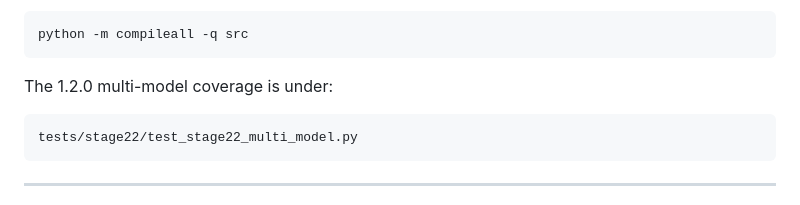
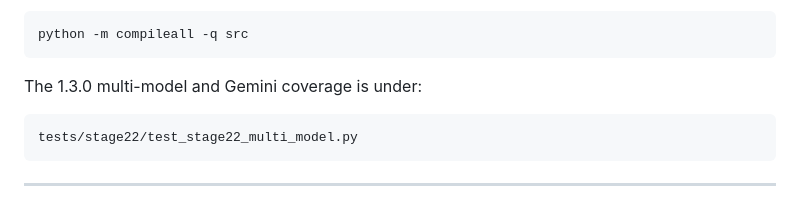
Before and after one commit to abdulrhmsnadel/beltu-agent-ai, a Markdown page: README.md, the part around the change. Rendered like a GitHub page.

Commit message:
align README test coverage wording with v1.3

````diff
--- a/README.md
+++ b/README.md
@@ -1110,7 +1110,7 @@ Run Python syntax compilation:
 python -m compileall -q src
 ```
 
-The 1.2.0 multi-model coverage is under:
+The 1.3.0 multi-model and Gemini coverage is under:
 
 ```text
 tests/stage22/test_stage22_multi_model.py
````
